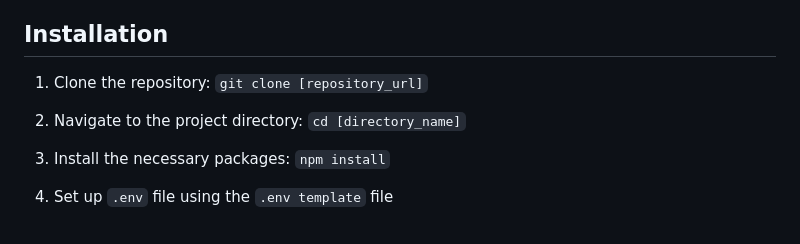
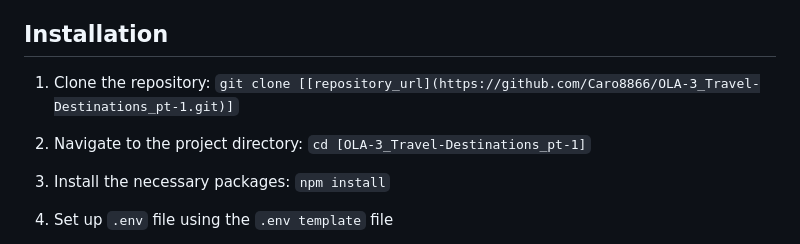
Before and after one commit to Caro8866/OLA-4_Travel-Destinations_pt-2, a Markdown page: README.md, the part around the change. Drawn GitHub-style.

```diff
--- a/README.md
+++ b/README.md
@@ -83,10 +83,10 @@ The learning curve involved learning about and using server-side and client-side
 ## Installation
 
 1. Clone the repository:
-   `git clone [repository_url]`
+   `git clone [[repository_url](https://github.com/Caro8866/OLA-3_Travel-Destinations_pt-1.git)]`
 
 2. Navigate to the project directory:
-   `cd [directory_name]`
+   `cd [OLA-3_Travel-Destinations_pt-1]`
 
 3. Install the necessary packages:
    `npm install`
```
